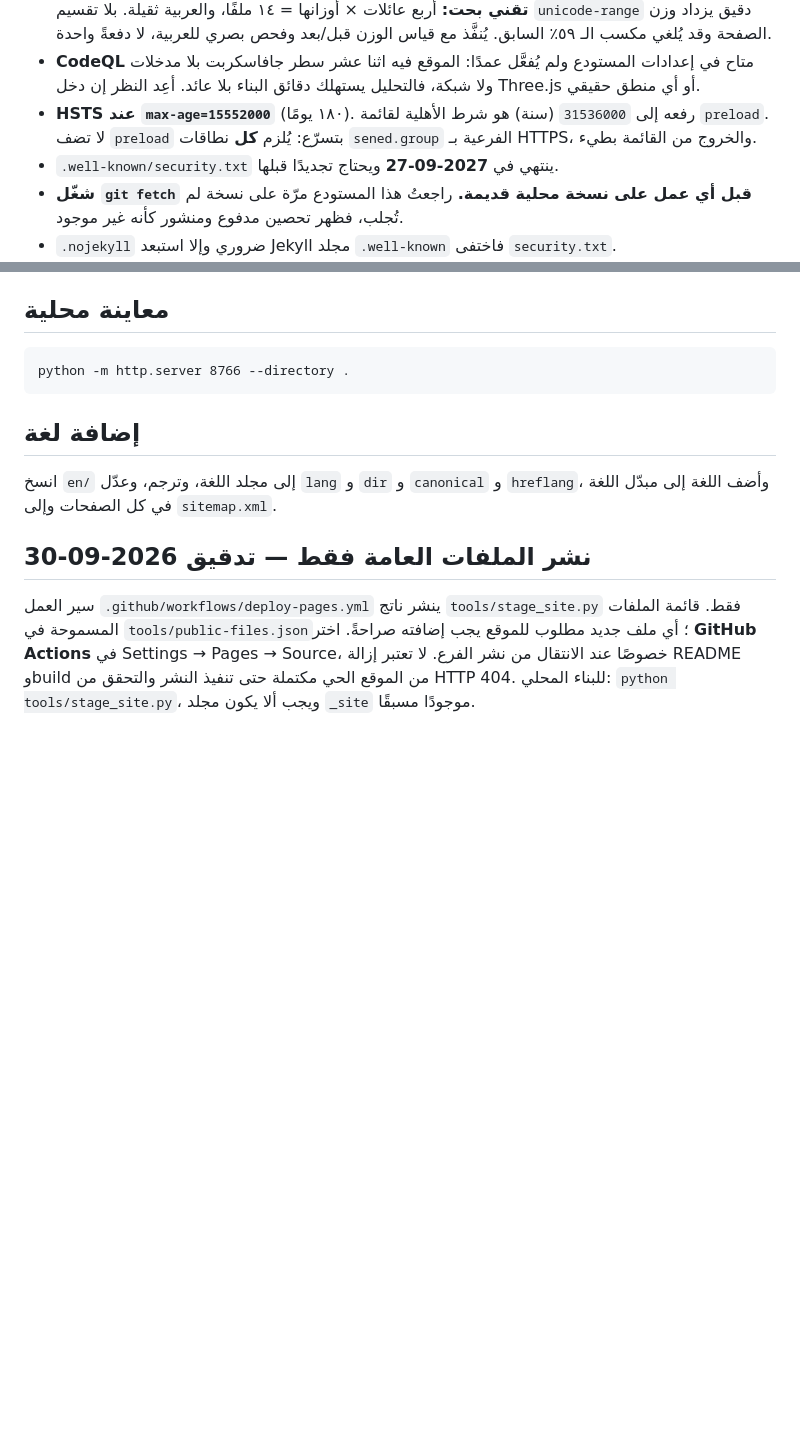
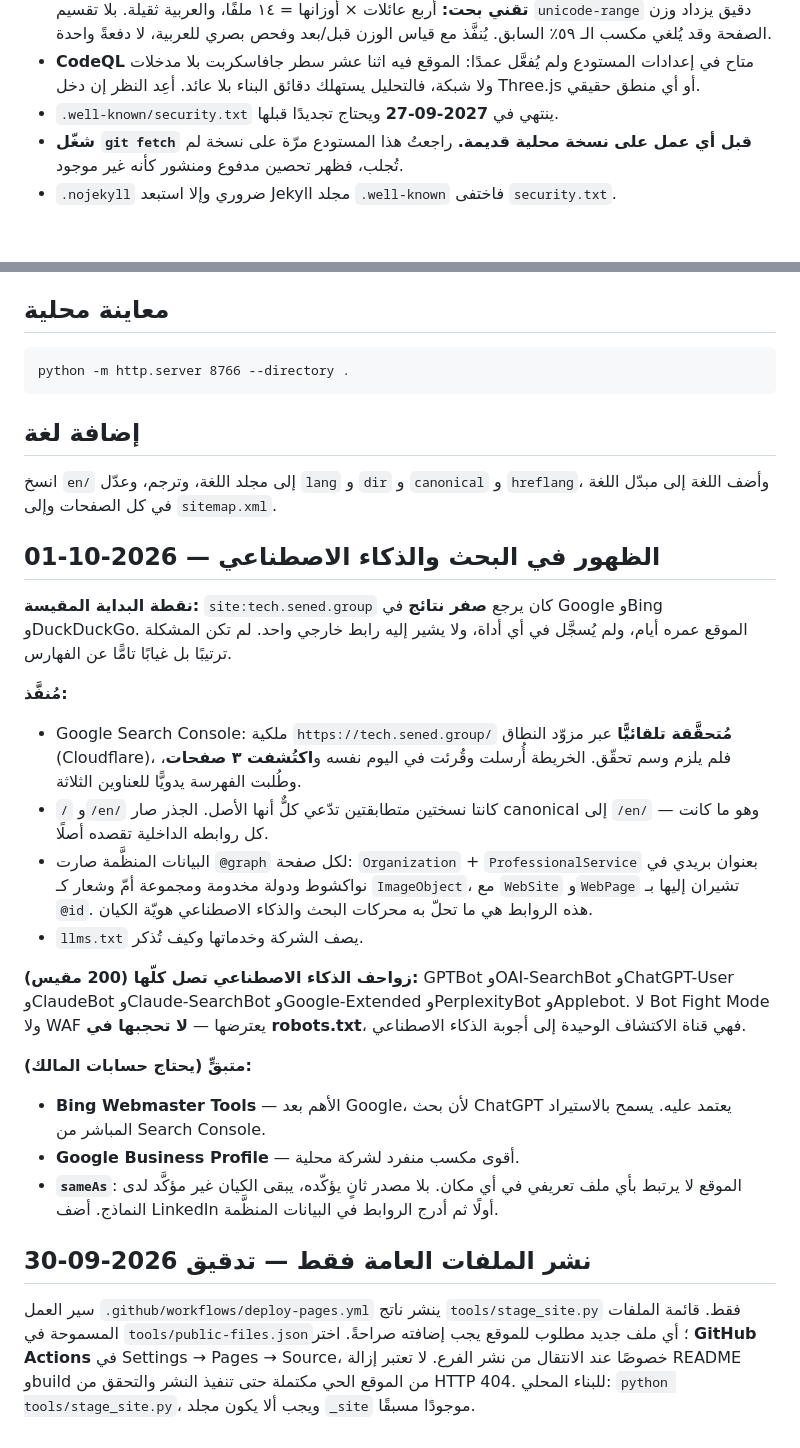
Before and after one commit to medabdselam/sened-tech-site, a Markdown page: README.md, 2 parts joined by grey strips. GitHub-like rendering; blank space fills up the shorter version.

Commit message:
docs: record the search and AI visibility work, and drop a done item
Measured starting point: zero results on Google, Bing and DuckDuckGo. The
property is now verified in Search Console through the domain provider, the
sitemap is submitted and read, three pages discovered, and indexing
requested for all three canonical URLs.

Also records that every AI crawler reaches the site - GPTBot, OAI-SearchBot,
ChatGPT-User, ClaudeBot, Claude-SearchBot, Google-Extended, PerplexityBot and
Applebot all answer 200, with neither Bot Fight Mode nor the WAF in the way,
so robots.txt should keep letting them through.

Removes the HSTS line still sitting under deferred work; it was raised to a
year earlier today.

```diff
--- a/README.md
+++ b/README.md
@@ -173,9 +173,6 @@ Cross-Origin-Resource-Policy: same-origin
 - **CodeQL** متاح في إعدادات المستودع ولم يُفعَّل عمدًا: الموقع فيه اثنا عشر
   سطر جافاسكربت بلا مدخلات ولا شبكة، فالتحليل يستهلك دقائق البناء بلا عائد.
   أعِد النظر إن دخل Three.js أو أي منطق حقيقي.
-- **HSTS عند `max-age=15552000`** (١٨٠ يومًا). رفعه إلى `31536000` (سنة) هو شرط
-  الأهلية لقائمة `preload`. لا تضف `preload` بتسرّع: يُلزم **كل** نطاقات
-  `sened.group` الفرعية بـ HTTPS، والخروج من القائمة بطيء.
 - `.well-known/security.txt` ينتهي في **2027-09-27** ويحتاج تجديدًا قبلها.
 - **شغّل `git fetch` قبل أي عمل على نسخة محلية قديمة.** راجعتُ هذا المستودع مرّة
   على نسخة لم تُجلب، فظهر تحصين مدفوع ومنشور كأنه غير موجود.
@@ -203,6 +200,37 @@ python -m http.server 8766 --directory .
 انسخ `en/` إلى مجلد اللغة، وترجم، وعدّل `lang` و `dir` و `canonical` و
 `hreflang`، وأضف اللغة إلى مبدّل اللغة في كل الصفحات وإلى `sitemap.xml`.
 
+## الظهور في البحث والذكاء الاصطناعي — 2026-10-01
+
+**نقطة البداية المقيسة:** `site:tech.sened.group` كان يرجع **صفر نتائج** في
+Google وBing وDuckDuckGo. الموقع عمره أيام، ولم يُسجَّل في أي أداة، ولا يشير
+إليه رابط خارجي واحد. لم تكن المشكلة ترتيبًا بل غيابًا تامًّا عن الفهارس.
+
+**مُنفَّذ:**
+- Google Search Console: ملكية `https://tech.sened.group/` **مُتحقَّقة تلقائيًّا**
+  عبر مزوّد النطاق (Cloudflare)، فلم يلزم وسم تحقّق. الخريطة أُرسلت وقُرئت في
+  اليوم نفسه و**اكتُشفت ٣ صفحات**، وطُلبت الفهرسة يدويًّا للعناوين الثلاثة.
+- `/` و`/en/` كانتا نسختين متطابقتين تدّعي كلٌّ أنها الأصل. الجذر صار canonical
+  إلى `/en/` — وهو ما كانت كل روابطه الداخلية تقصده أصلًا.
+- البيانات المنظَّمة صارت `@graph` لكل صفحة: `Organization` + `ProfessionalService`
+  بعنوان بريدي في نواكشوط ودولة مخدومة ومجموعة أمّ وشعار كـ `ImageObject`،
+  مع `WebSite` و`WebPage` تشيران إليها بـ `@id`. هذه الروابط هي ما تحلّ به
+  محركات البحث والذكاء الاصطناعي هويّة الكيان.
+- `llms.txt` يصف الشركة وخدماتها وكيف تُذكر.
+
+**زواحف الذكاء الاصطناعي تصل كلّها (200 مقيس):** GPTBot وOAI-SearchBot
+وChatGPT-User وClaudeBot وClaude-SearchBot وGoogle-Extended وPerplexityBot
+وApplebot. لا Bot Fight Mode ولا WAF يعترضها — **لا تحجبها في robots.txt**،
+فهي قناة الاكتشاف الوحيدة إلى أجوبة الذكاء الاصطناعي.
+
+**متبقٍّ (يحتاج حسابات المالك):**
+- **Bing Webmaster Tools** — الأهم بعد Google، لأن بحث ChatGPT يعتمد عليه.
+  يسمح بالاستيراد المباشر من Search Console.
+- **Google Business Profile** — أقوى مكسب منفرد لشركة محلية.
+- **`sameAs`**: الموقع لا يرتبط بأي ملف تعريفي في أي مكان. بلا مصدر ثانٍ
+  يؤكّده، يبقى الكيان غير مؤكَّد لدى النماذج. أضف LinkedIn أولًا ثم أدرج
+  الروابط في البيانات المنظَّمة.
+
 ## نشر الملفات العامة فقط — تدقيق 2026-09-30
 
 سير العمل `.github/workflows/deploy-pages.yml` ينشر ناتج `tools/stage_site.py` فقط.
```
